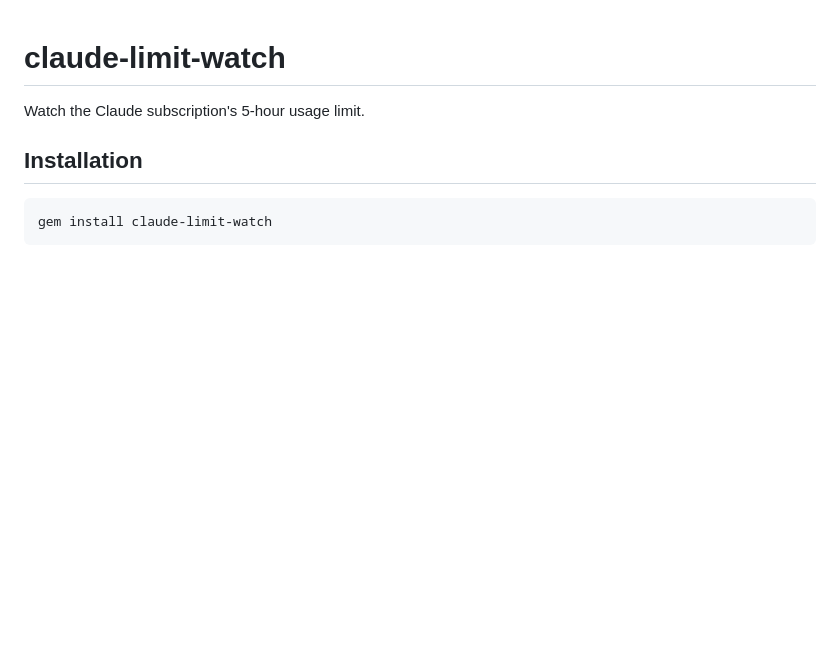
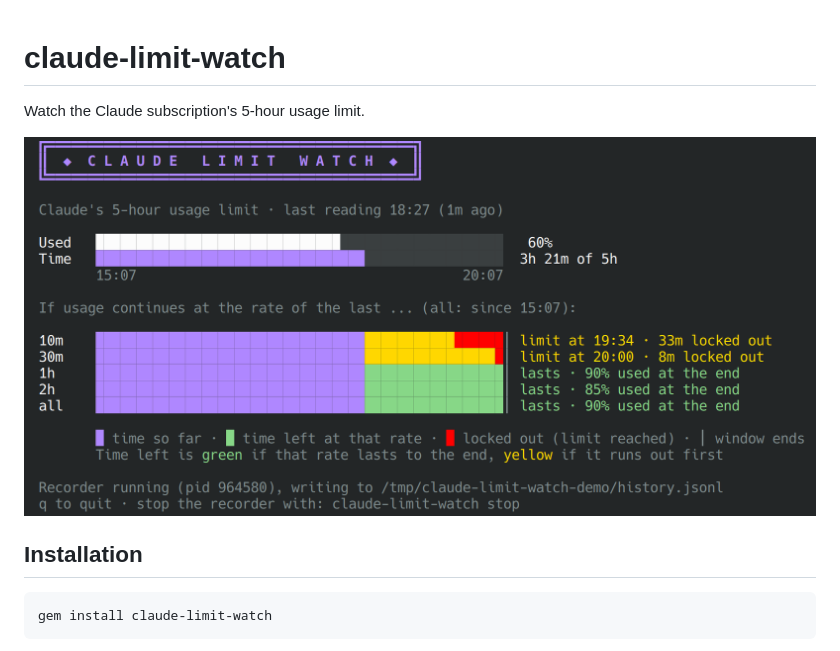
Before and after one commit to keithrbennett/claude-limit-watch, a Markdown page: README.md, the part around the change. Rendered like a GitHub page; pictures changed too: docs/images/dashboard.png (added); blank space fills up the shorter version.

```diff
--- a/README.md
+++ b/README.md
@@ -1,6 +1,8 @@
 # claude-limit-watch
 
 Watch the Claude subscription's 5-hour usage limit.
+
+![The claude-limit-watch dashboard](docs/images/dashboard.png)
 
 ## Installation
 
```
Also changed, not shown: 2 other files.
